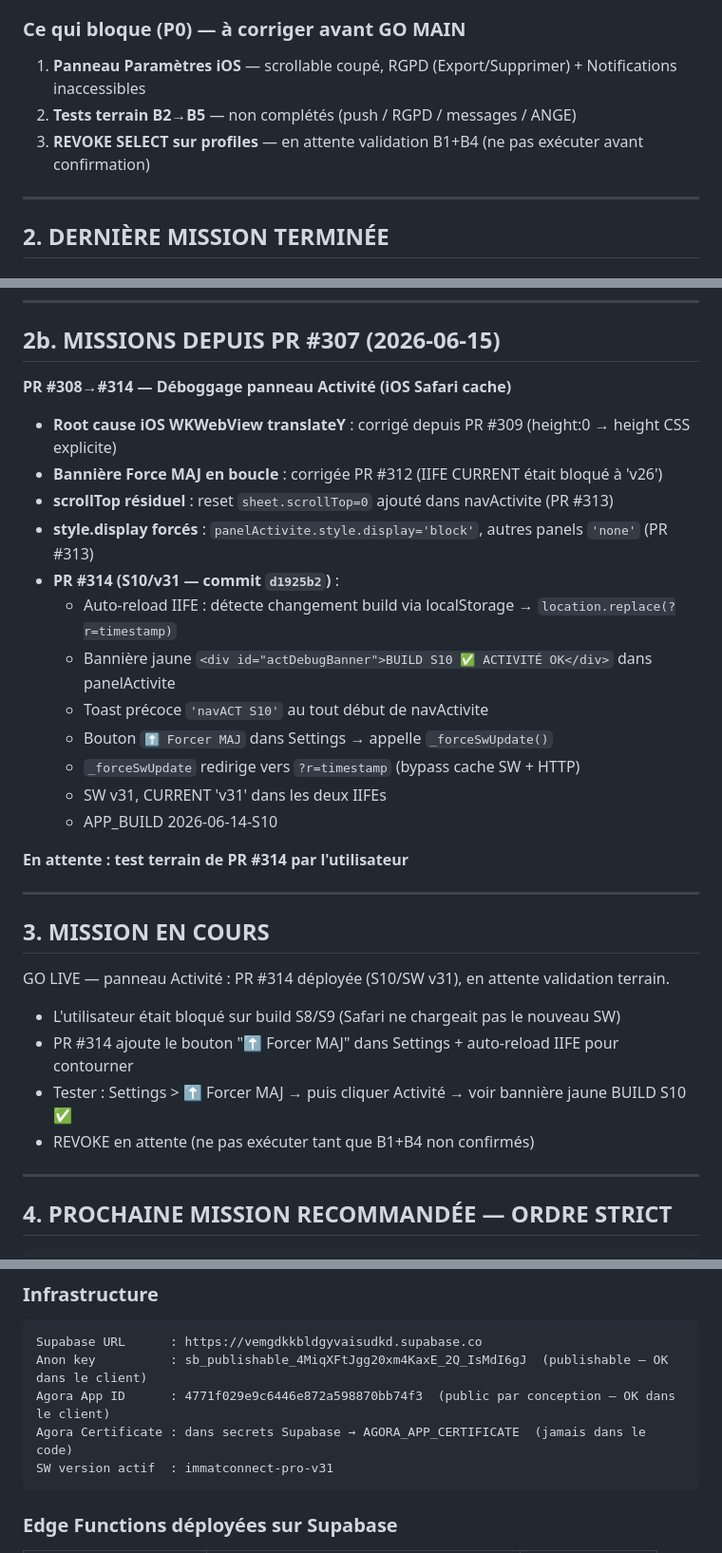
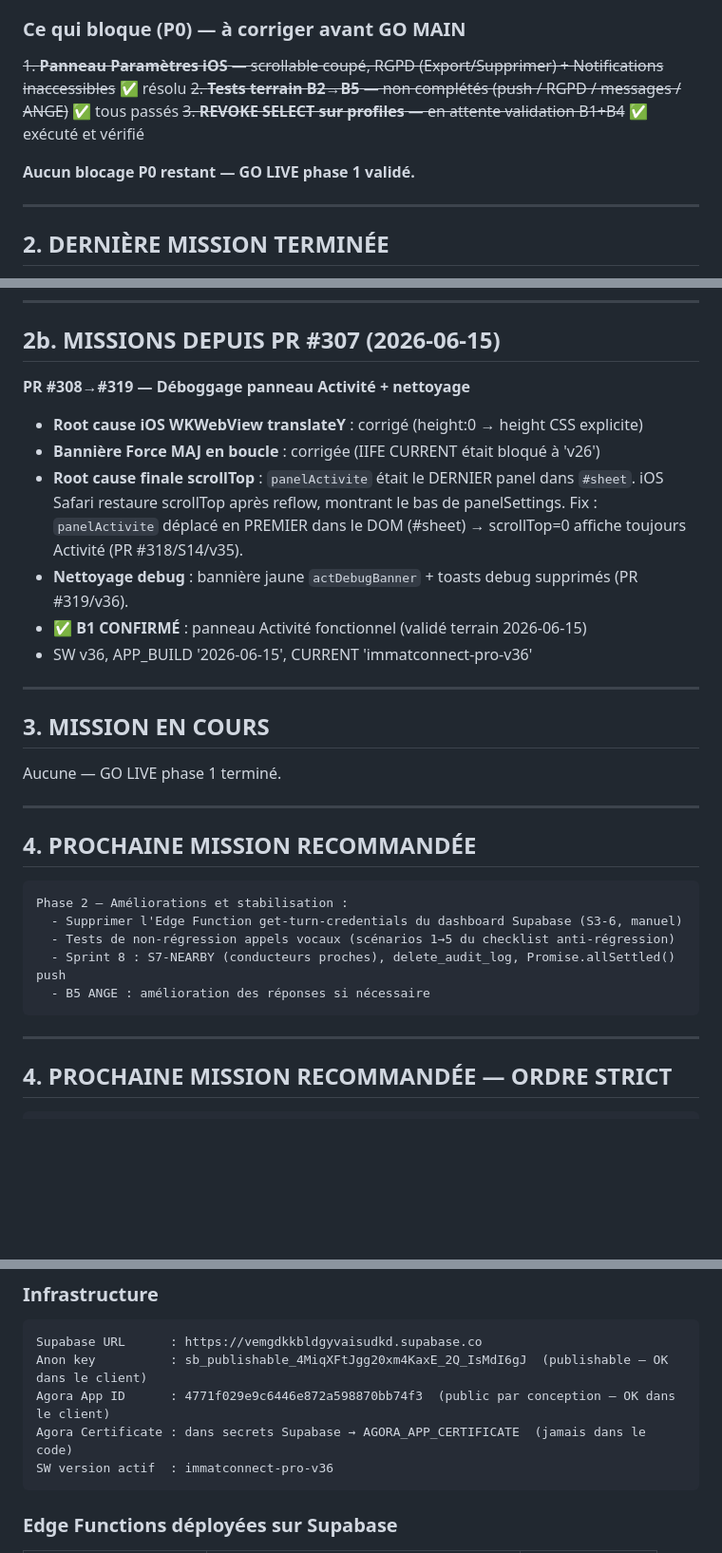
Before and after one commit to caisse43700-lgtm/Projet-immat-Connect, a Markdown page: PROJECT_STATE.md, 3 parts joined by grey strips. Shown at 95% size. Drawn GitHub-style; blank space fills up the shorter version.

Commit message:
GO LIVE phase 1 terminé — B1→B5 ✅, REVOKE profiles, SW v36
* docs: update PROJECT_STATE — B1 confirmed, SW v36, tests B2→B5 en cours

* docs: GO LIVE phase 1 terminé — B1→B5 ✅, REVOKE profiles exécuté

---------

Co-authored-by: Claude <noreply@anthropic.com>

````diff
--- a/PROJECT_STATE.md
+++ b/PROJECT_STATE.md
@@ -37,9 +37,11 @@ Tests de validation    : deux iPhones, BZ-652-LL (kassem69@live.fr) ↔ BE-521-M
 
 ### Ce qui bloque (P0) — à corriger avant GO MAIN
 
-1. **Panneau Paramètres iOS** — scrollable coupé, RGPD (Export/Supprimer) + Notifications inaccessibles
-2. **Tests terrain B2→B5** — non complétés (push / RGPD / messages / ANGE)
-3. **REVOKE SELECT sur profiles** — en attente validation B1+B4 (ne pas exécuter avant confirmation)
+~~1. **Panneau Paramètres iOS** — scrollable coupé, RGPD (Export/Supprimer) + Notifications inaccessibles~~ ✅ résolu
+~~2. **Tests terrain B2→B5** — non complétés (push / RGPD / messages / ANGE)~~ ✅ tous passés
+~~3. **REVOKE SELECT sur profiles** — en attente validation B1+B4~~ ✅ exécuté et vérifié
+
+**Aucun blocage P0 restant — GO LIVE phase 1 validé.**
 
 ---
 
@@ -202,32 +204,32 @@ Tests de validation    : deux iPhones, BZ-652-LL (kassem69@live.fr) ↔ BE-521-M
 
 ## 2b. MISSIONS DEPUIS PR #307 (2026-06-15)
 
-**PR #308→#314 — Déboggage panneau Activité (iOS Safari cache)**
+**PR #308→#319 — Déboggage panneau Activité + nettoyage**
 
-- **Root cause iOS WKWebView translateY** : corrigé depuis PR #309 (height:0 → height CSS explicite)
-- **Bannière Force MAJ en boucle** : corrigée PR #312 (IIFE CURRENT était bloqué à 'v26')
-- **scrollTop résiduel** : reset `sheet.scrollTop=0` ajouté dans navActivite (PR #313)
-- **style.display forcés** : `panelActivite.style.display='block'`, autres panels `'none'` (PR #313)
-- **PR #314 (S10/v31 — commit `d1925b2`)** :
-  - Auto-reload IIFE : détecte changement build via localStorage → `location.replace(?r=timestamp)`
-  - Bannière jaune `<div id="actDebugBanner">BUILD S10 ✅ ACTIVITÉ OK</div>` dans panelActivite
-  - Toast précoce `'navACT S10'` au tout début de navActivite
-  - Bouton `⬆️ Forcer MAJ` dans Settings → appelle `_forceSwUpdate()`
-  - `_forceSwUpdate` redirige vers `?r=timestamp` (bypass cache SW + HTTP)
-  - SW v31, CURRENT 'v31' dans les deux IIFEs
-  - APP_BUILD 2026-06-14-S10
-
-**En attente : test terrain de PR #314 par l'utilisateur**
+- **Root cause iOS WKWebView translateY** : corrigé (height:0 → height CSS explicite)
+- **Bannière Force MAJ en boucle** : corrigée (IIFE CURRENT était bloqué à 'v26')
+- **Root cause finale scrollTop** : `panelActivite` était le DERNIER panel dans `#sheet`. iOS Safari restaure scrollTop après reflow, montrant le bas de panelSettings. Fix : `panelActivite` déplacé en PREMIER dans le DOM (#sheet) → scrollTop=0 affiche toujours Activité (PR #318/S14/v35).
+- **Nettoyage debug** : bannière jaune `actDebugBanner` + toasts debug supprimés (PR #319/v36).
+- **✅ B1 CONFIRMÉ** : panneau Activité fonctionnel (validé terrain 2026-06-15)
+- SW v36, APP_BUILD '2026-06-15', CURRENT 'immatconnect-pro-v36'
 
 ---
 
 ## 3. MISSION EN COURS
 
-GO LIVE — panneau Activité : PR #314 déployée (S10/SW v31), en attente validation terrain.
-- L'utilisateur était bloqué sur build S8/S9 (Safari ne chargeait pas le nouveau SW)
-- PR #314 ajoute le bouton "⬆️ Forcer MAJ" dans Settings + auto-reload IIFE pour contourner
-- Tester : Settings > ⬆️ Forcer MAJ → puis cliquer Activité → voir bannière jaune BUILD S10 ✅
-- REVOKE en attente (ne pas exécuter tant que B1+B4 non confirmés)
+Aucune — GO LIVE phase 1 terminé.
+
+---
+
+## 4. PROCHAINE MISSION RECOMMANDÉE
+
+```
+Phase 2 — Améliorations et stabilisation :
+  - Supprimer l'Edge Function get-turn-credentials du dashboard Supabase (S3-6, manuel)
+  - Tests de non-régression appels vocaux (scénarios 1→5 du checklist anti-régression)
+  - Sprint 8 : S7-NEARBY (conducteurs proches), delete_audit_log, Promise.allSettled() push
+  - B5 ANGE : amélioration des réponses si nécessaire
+```
 
 ---
 
@@ -451,7 +453,7 @@ Supabase URL      : https://vemgdkkbldgyvaisudkd.supabase.co
 Anon key          : sb_publishable_4MiqXFtJgg20xm4KaxE_2Q_IsMdI6gJ  (publishable — OK dans le client)
 Agora App ID      : 4771f029e9c6446e872a598870bb74f3  (public par conception — OK dans le client)
 Agora Certificate : dans secrets Supabase → AGORA_APP_CERTIFICATE  (jamais dans le code)
-SW version actif  : immatconnect-pro-v31
+SW version actif  : immatconnect-pro-v36
 ```
 
 ### Edge Functions déployées sur Supabase
````
Also changed, not shown: other parts of PROJECT_STATE.md (+3 -1 lines).
